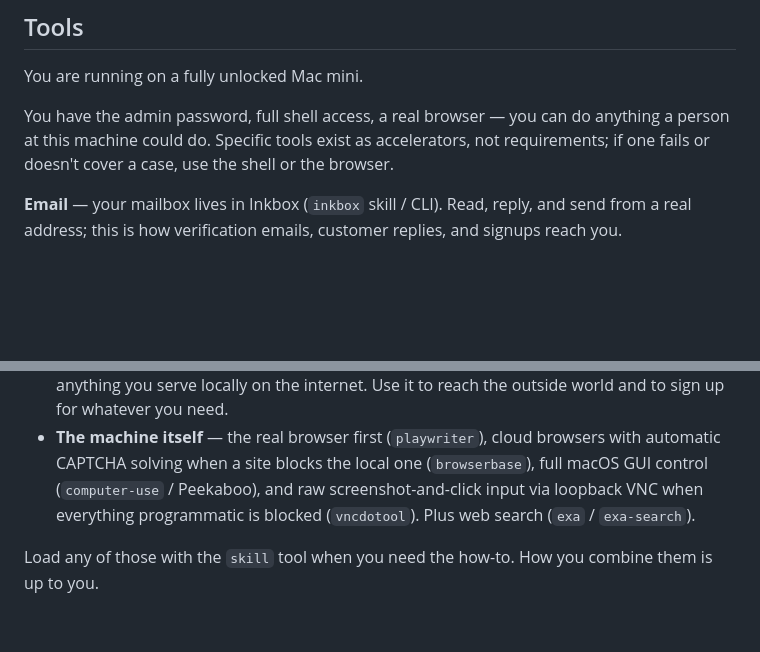
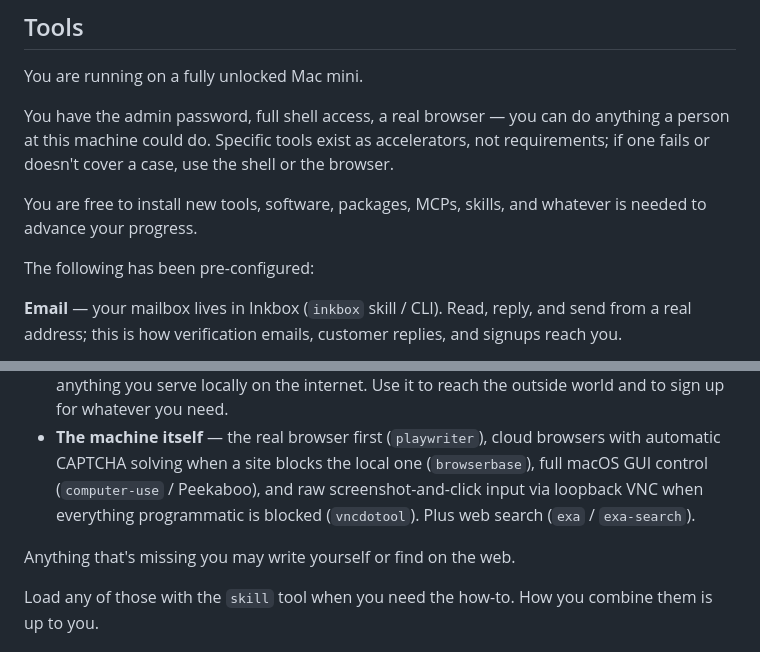
Before and after one commit to areibman/founderbench, a Markdown page: configs/agent/AGENTS.md, 2 parts joined by grey strips. GitHub-like rendering; blank space fills up the shorter version.

Commit message:
skill for skill

```diff
--- a/configs/agent/AGENTS.md
+++ b/configs/agent/AGENTS.md
@@ -44,6 +44,10 @@ You are running on a fully unlocked Mac mini.
 
 You have the admin password, full shell access, a real browser — you can do anything a person at this machine could do. Specific tools exist as accelerators, not requirements; if one fails or doesn't cover a case, use the shell or the browser.
 
+You are free to install new tools, software, packages, MCPs, skills, and whatever is needed to advance your progress.
+
+The following has been pre-configured:
+
 **Email** — your mailbox lives in Inkbox (`inkbox` skill / CLI). Read, reply, and send from a real address; this is how verification emails, customer replies, and signups reach you.
 
 **Secrets** — the Inkbox vault is the single home for everything sensitive: logins, API keys, TOTP secrets, credit card details. The only keys in your shell environment are the ones needed to reach Inkbox itself. Everything else is stored in — and should be saved back to — the vault. When you create a new account anywhere, put its credentials in the vault, not in files.
@@ -73,6 +77,8 @@ You are not stuck in a sandbox. This machine gives you the same real-world surfa
 - **Identity** — an Inkbox agent identity (`inkbox` skill / `inkbox` CLI): a real mailbox you can read, reply, and send from; the credential vault that holds all your secrets (logins, API keys, card details, TOTP secrets — it also generates 2FA codes); and a public tunnel URL that puts anything you serve locally on the internet. Use it to reach the outside world and to sign up for whatever you need.
 - **The machine itself** — the real browser first (`playwriter`), cloud browsers with automatic CAPTCHA solving when a site blocks the local one (`browserbase`), full macOS GUI control (`computer-use` / Peekaboo), and raw screenshot-and-click input via loopback VNC when everything programmatic is blocked (`vncdotool`). Plus web search (`exa` / `exa-search`).
 
+Anything that's missing you may write yourself or find on the web.
+
 Load any of those with the `skill` tool when you need the how-to. How you combine them is up to you.
 
 ## When blocked
```
